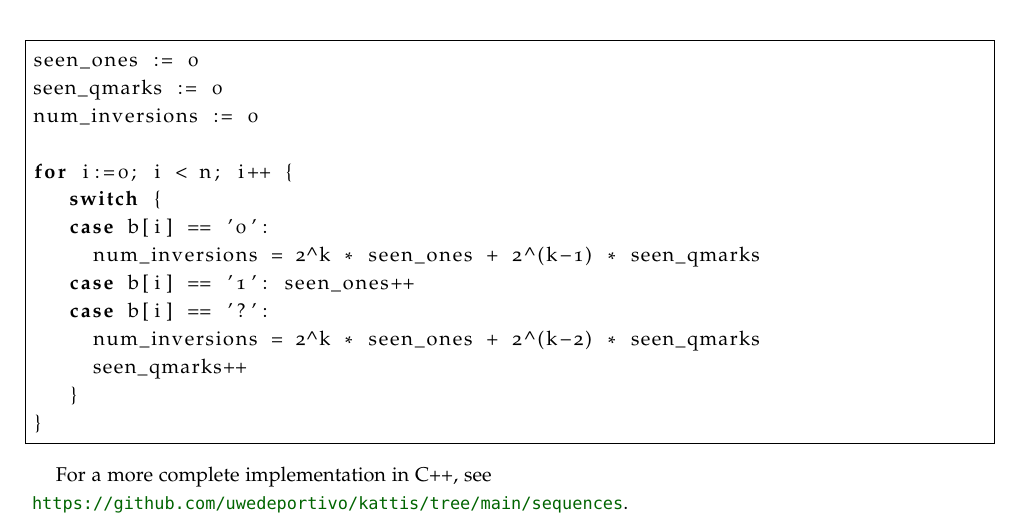
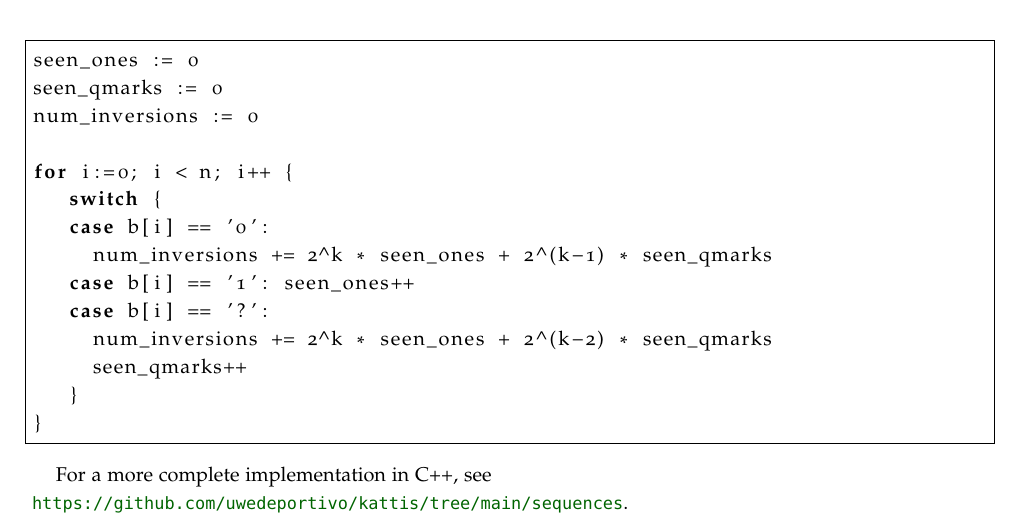
Before and after one commit to uwedeportivo/math_notes, a LaTeX thesis (book.tex, which reads sequences/sequences_content.tex): part of page 3 of 4, cut so that both start at the same text. The pictures show the PDF file sequences/sequences.pdf that the author committed with the source.

Commit message:
0-1 sequences typo

```diff
--- a/sequences/sequences_content.tex
+++ b/sequences/sequences_content.tex
@@ -66,10 +66,10 @@ num_inversions := 0
 for i:=0; i < n; i++ {
    switch {
    case b[i] == '0':
-     num_inversions = 2^k * seen_ones + 2^(k-1) * seen_qmarks
+     num_inversions += 2^k * seen_ones + 2^(k-1) * seen_qmarks
    case b[i] == '1': seen_ones++
    case b[i] == '?':
-     num_inversions = 2^k * seen_ones + 2^(k-2) * seen_qmarks
+     num_inversions += 2^k * seen_ones + 2^(k-2) * seen_qmarks
      seen_qmarks++
    }
 }
```
Also changed, not shown: sequences/sequences.pdf.
